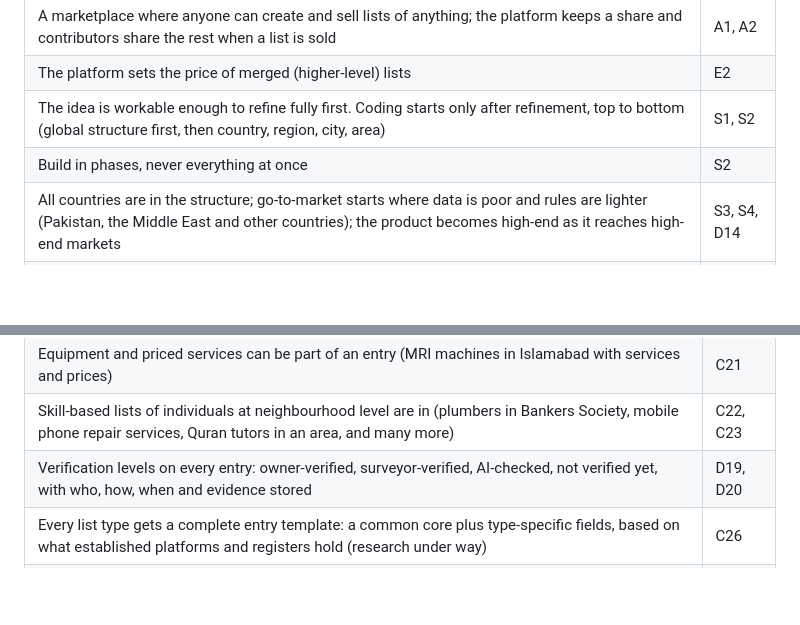
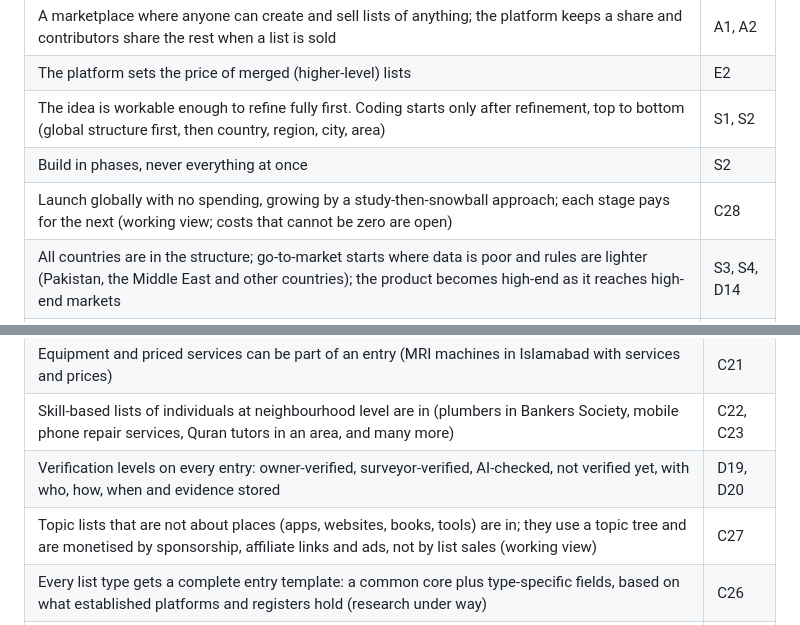
Before and after one commit to ahmadensari/Alllists.org, a Markdown page: docs/DECISIONS.md, 2 parts joined by grey strips. Drawn GitHub-style; blank space fills up the shorter version.

```diff
--- a/docs/DECISIONS.md
+++ b/docs/DECISIONS.md
@@ -16,6 +16,7 @@ Last updated: 2026-10-05 (service-provider round).
 | The platform sets the price of merged (higher-level) lists | E2 |
 | The idea is workable enough to refine fully first. Coding starts only after refinement, top to bottom (global structure first, then country, region, city, area) | S1, S2 |
 | Build in phases, never everything at once | S2 |
+| Launch globally with no spending, growing by a study-then-snowball approach; each stage pays for the next (working view; costs that cannot be zero are open) | C28 |
 | All countries are in the structure; go-to-market starts where data is poor and rules are lighter (Pakistan, the Middle East and other countries); the product becomes high-end as it reaches high-end markets | S3, S4, D14 |
 | Top research priority: which list types pay at Justdial, IndiaMART and other platforms; focus on those in all countries | S5 |
 
@@ -38,6 +39,7 @@ Last updated: 2026-10-05 (service-provider round).
 | Equipment and priced services can be part of an entry (MRI machines in Islamabad with services and prices) | C21 |
 | Skill-based lists of individuals at neighbourhood level are in (plumbers in Bankers Society, mobile phone repair services, Quran tutors in an area, and many more) | C22, C23 |
 | Verification levels on every entry: owner-verified, surveyor-verified, AI-checked, not verified yet, with who, how, when and evidence stored | D19, D20 |
+| Topic lists that are not about places (apps, websites, books, tools) are in; they use a topic tree and are monetised by sponsorship, affiliate links and ads, not by list sales (working view) | C27 |
 | Every list type gets a complete entry template: a common core plus type-specific fields, based on what established platforms and registers hold (research under way) | C26 |
 | Keep adding data first (draft-first); reliability comes later through ownership and manual verification | D18 |
 
```
Also changed, not shown: docs/REQUIREMENTS.md (+4 -0 lines).
